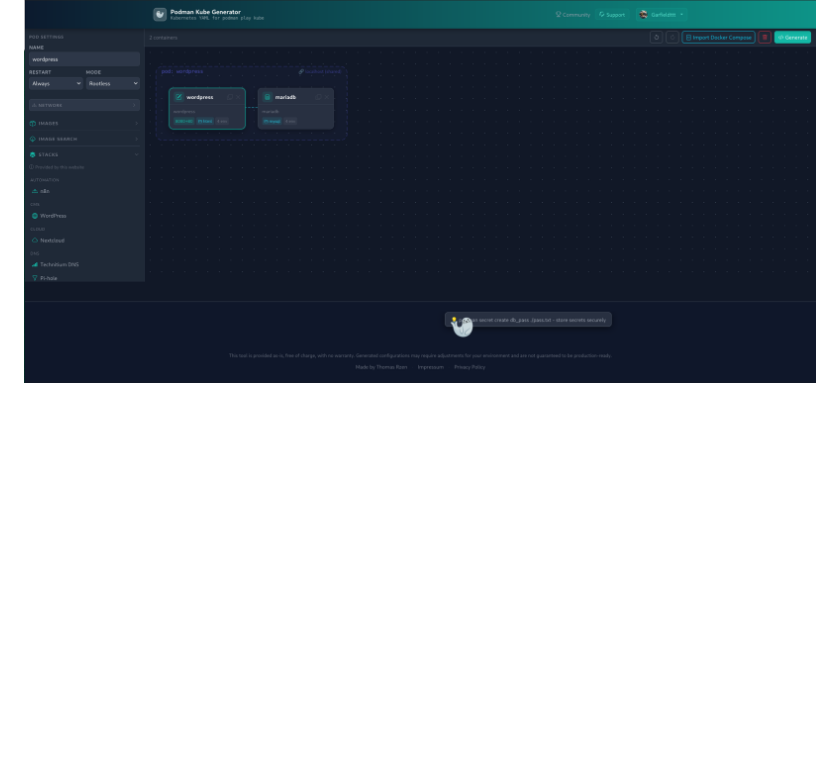
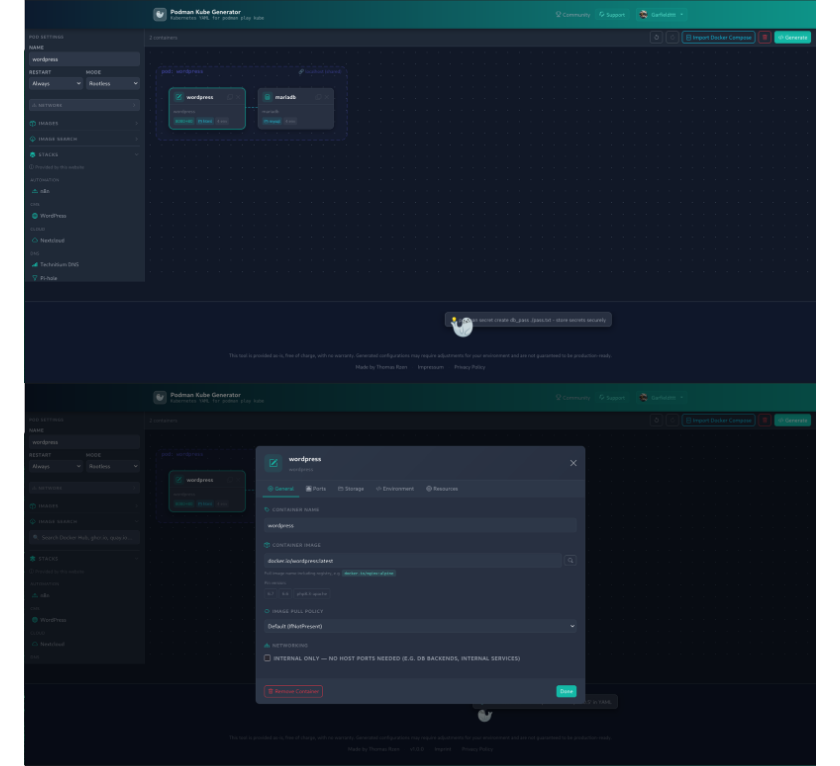
Before and after one commit to Garfieldttt/podman-kube-generator, a Markdown page: README.md, the part around the change. GitHub-like rendering; pictures changed too: screenshots/podman-kube-generator2.png (added); blank space fills up the shorter version.

Commit message:
Add screenshot at position 2

```diff
--- a/README.md
+++ b/README.md
@@ -5,6 +5,7 @@ Web UI for generating **Podman Kubernetes YAML** (`podman play kube`) and **Quad
 **Hosted Instance:** https://podman-generator.rzen.at/
 
 ![Builder](screenshots/podman-kube-builder.png)
+![Generator](screenshots/podman-kube-generator2.png)
 ![Builder ENV](screenshots/podman-kube-builder-env.png)
 ![Generator](screenshots/podman-kube-generator.png)
 
```
